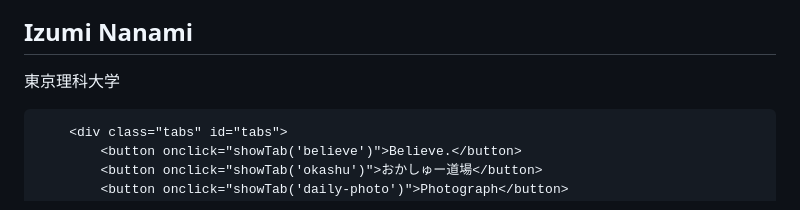
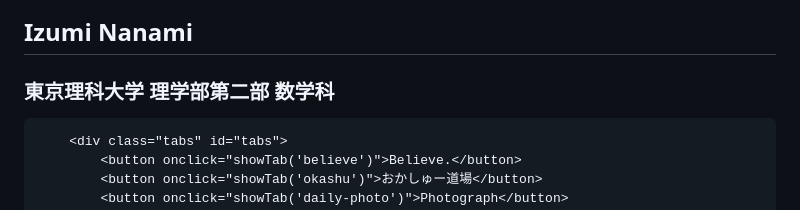
Before and after one commit to izuminanami/izuminanami.github.io, a Markdown page: README.md, the part around the change. Rendered like a GitHub page.

```diff
--- a/README.md
+++ b/README.md
@@ -124,7 +124,7 @@
         <div class="profile">
             <img src="https://raw.githubusercontent.com/izuminanami/izuminanami.github.io/main/Imymemine.png" alt="プロフィール画像">
             <h2>Izumi Nanami</h2>
-            <p>東京理科大学</p>
+            <h3>東京理科大学 理学部第二部 数学科</h3>
         </div>
 
         <div class="tabs" id="tabs">
```
